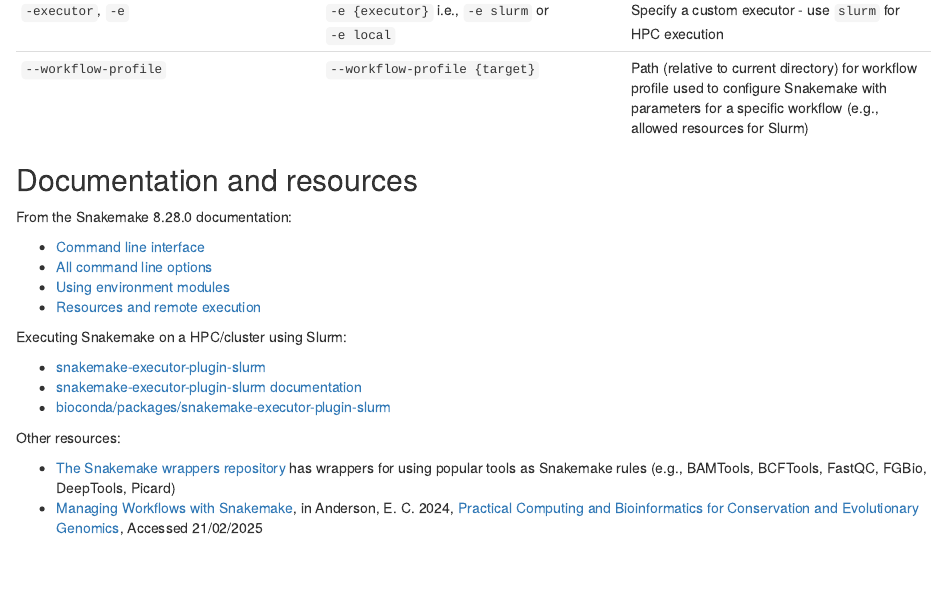
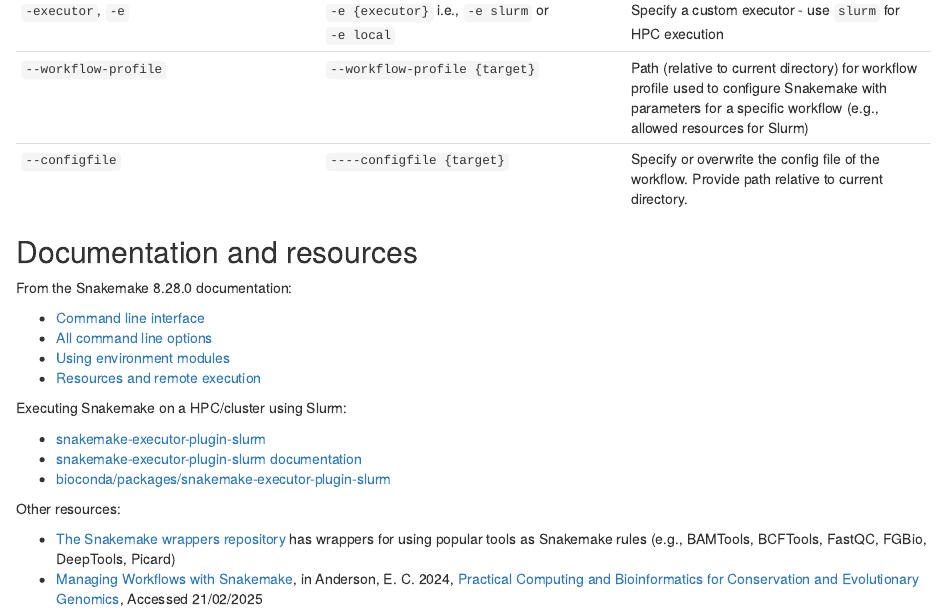
Before and after one commit to caitlinch/chromatin-assembly, an R Markdown document (doco/running_the_pipeline.Rmd): the page in a window 1100 px wide, from 3180 px down. The pictures show the output file doco/running_the_pipeline.html that the author committed with the source, opened offline.

Commit message:
Update doco to detail how to overwrite the config file - allows to have separate config files for separate analyses.

```diff
--- a/doco/running_the_pipeline.Rmd
+++ b/doco/running_the_pipeline.Rmd
@@ -101,6 +101,8 @@
 | `--omit-from`, `-O` | `-O {target}` | Prevent execution of the target rule/file and any downstream rules/files |
 | `-executor`, `-e` | `-e {executor}` i.e., `-e slurm` or `-e local` | Specify a custom executor - use `slurm` for HPC execution |
 | `--workflow-profile` | `--workflow-profile {target}` | Path (relative to current directory) for workflow profile used to configure Snakemake with parameters for a specific workflow (e.g., allowed resources for Slurm) |
+| `--configfile` | `----configfile {target}` | Specify or overwrite the config file of the workflow. Provide path relative to current directory. |
+
 
 ## Documentation and resources
 
```
Also changed, not shown: doco/running_the_pipeline.html.
